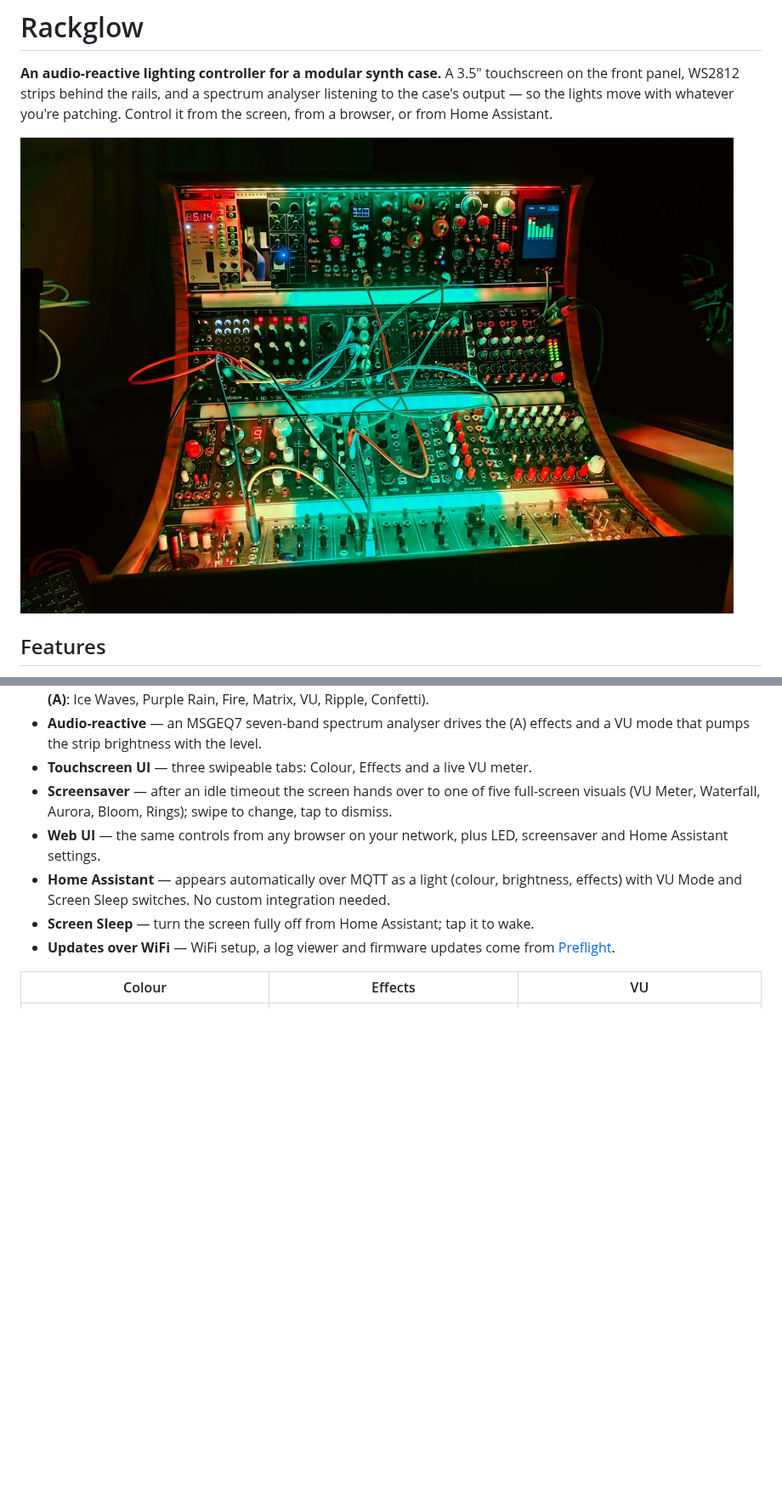
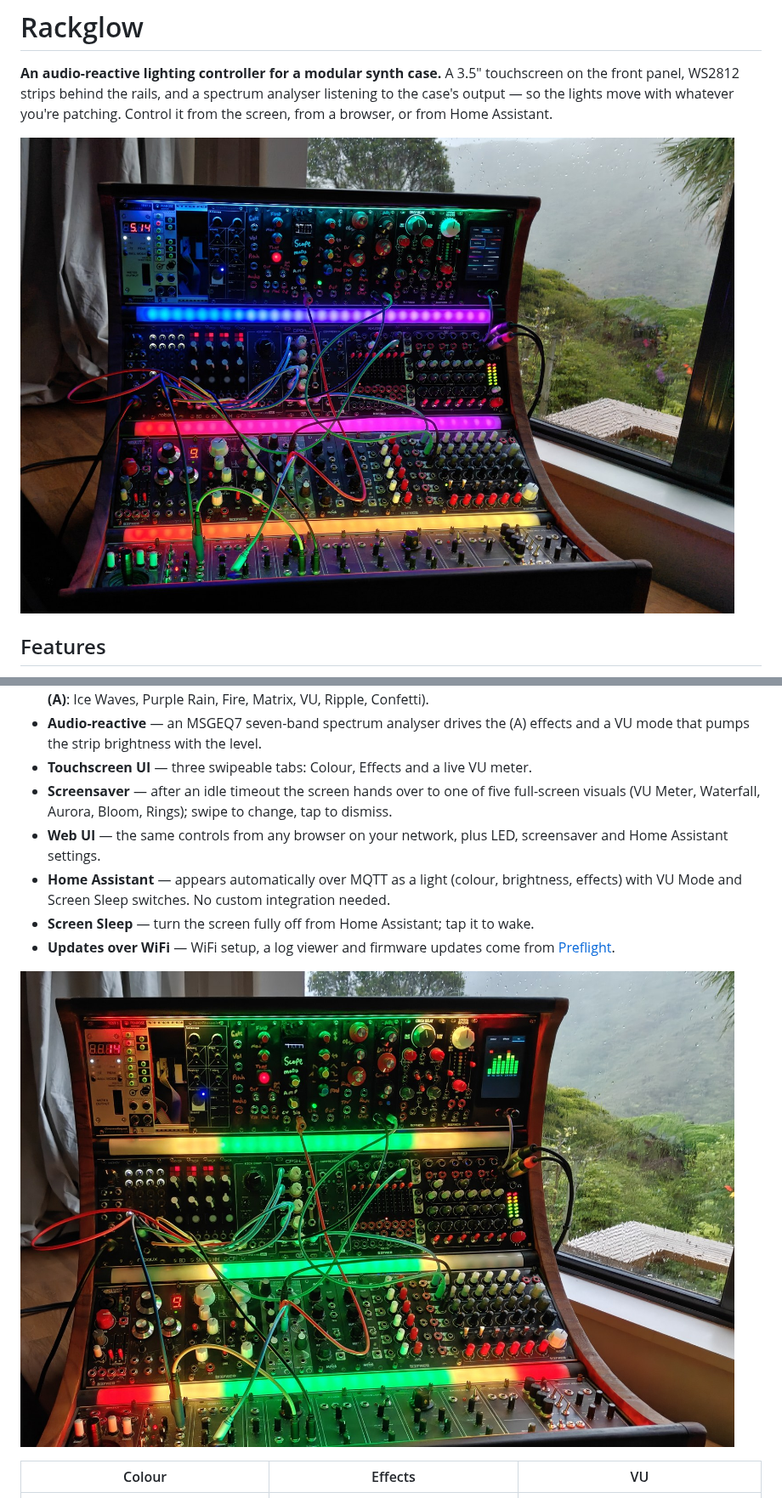
Before and after one commit to diydoohickeys/Rackglow, a Markdown page: README.md, 2 parts joined by grey strips. Shown at 85% size. GitHub-like rendering; pictures changed too: docs/images/hero.jpg, docs/images/vu.jpg (added); blank space fills up the shorter version.

Commit message:
Photos: a multi-hue hero, and a VU frame for the audio-reactive section

```diff
--- a/README.md
+++ b/README.md
@@ -26,6 +26,8 @@ browser, or from Home Assistant.
 - **Screen Sleep** — turn the screen fully off from Home Assistant; tap it to wake.
 - **Updates over WiFi** — WiFi setup, a log viewer and firmware updates come from
   [Preflight](https://github.com/diydoohickeys/Preflight-Arduino).
+
+![VU mode running: the strips tracking the case's output, green through red](docs/images/vu.jpg)
 
 | Colour | Effects | VU |
 |---|---|---|
```
